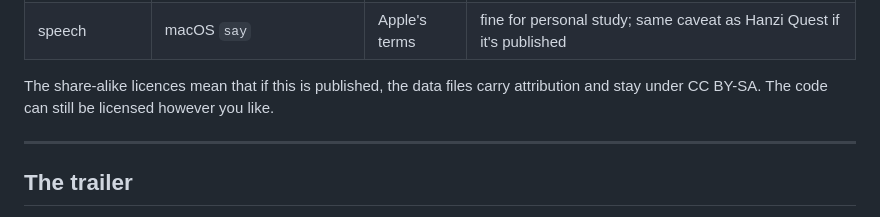
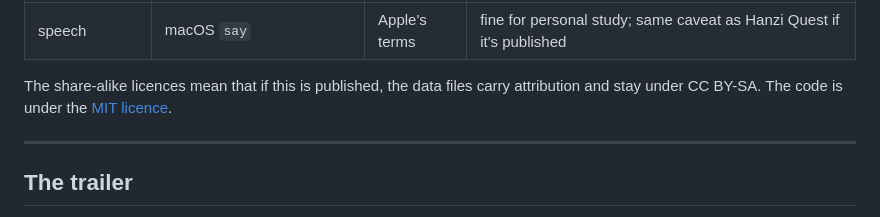
Before and after one commit to jkw2lo/learn_japanese_nihongo_quest, a Markdown page: README.md, the part around the change. Drawn GitHub-style.

Commit message:
README: say the code is MIT-licensed
Co-Authored-By: Claude Opus 5.5 <noreply@anthropic.com>

```diff
--- a/README.md
+++ b/README.md
@@ -2757,8 +2757,8 @@ each device. Each device then reads and writes one Firestore document,
 | speech | macOS `say` | Apple's terms | fine for personal study; same caveat as Hanzi Quest if it's published |
 
 The share-alike licences mean that if this is published, the data files carry
-attribution and stay under CC BY-SA. The code can still be licensed however
-you like.
+attribution and stay under CC BY-SA. The code is under the
+[MIT licence](LICENSE).
 
 ---
 
```
